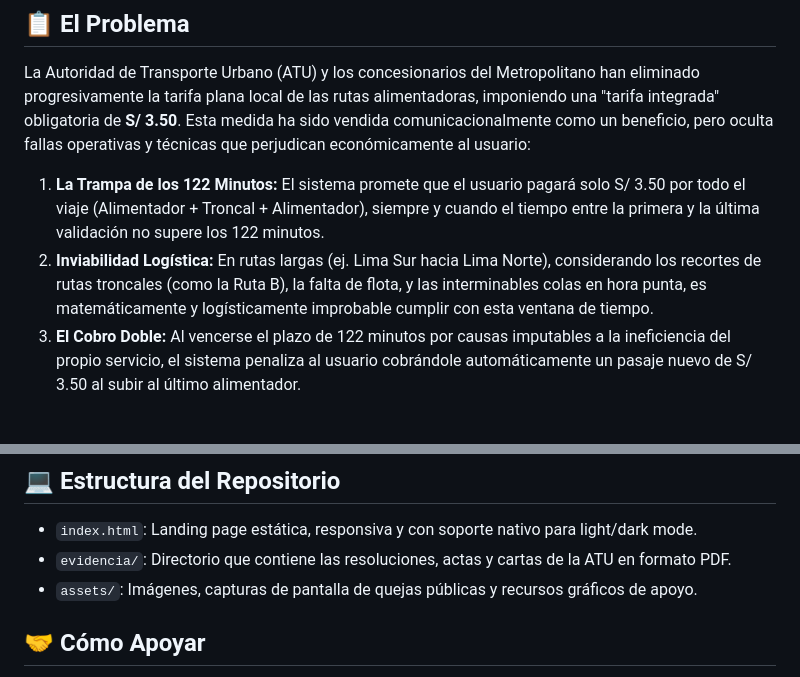
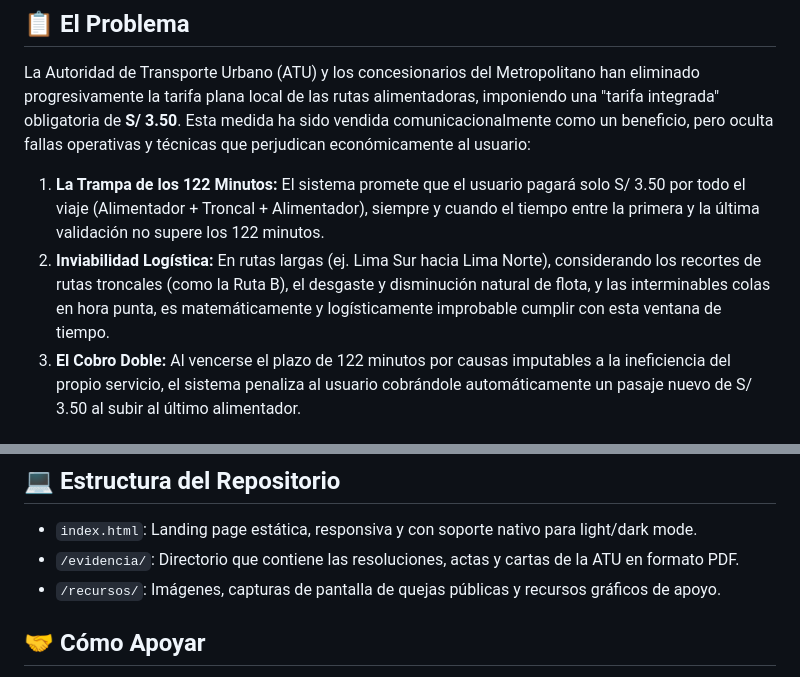
Before and after one commit to noalasubida/noalasubida.github.io, a Markdown page: README.md, 2 parts joined by grey strips. GitHub-like rendering.

Commit message:
Mejora README.md
Reafinación de los cambios

```diff
--- a/README.md
+++ b/README.md
@@ -10,7 +10,7 @@ Página web de iniciativa ciudadana y repositorio de evidencia pública contra l
 La Autoridad de Transporte Urbano (ATU) y los concesionarios del Metropolitano han eliminado progresivamente la tarifa plana local de las rutas alimentadoras, imponiendo una "tarifa integrada" obligatoria de **S/ 3.50**. Esta medida ha sido vendida comunicacionalmente como un beneficio, pero oculta fallas operativas y técnicas que perjudican económicamente al usuario:
 
 1. **La Trampa de los 122 Minutos:** El sistema promete que el usuario pagará solo S/ 3.50 por todo el viaje (Alimentador + Troncal + Alimentador), siempre y cuando el tiempo entre la primera y la última validación no supere los 122 minutos.
-2. **Inviabilidad Logística:** En rutas largas (ej. Lima Sur hacia Lima Norte), considerando los recortes de rutas troncales (como la Ruta B), la falta de flota, y las interminables colas en hora punta, es matemáticamente y logísticamente improbable cumplir con esta ventana de tiempo.
+2. **Inviabilidad Logística:** En rutas largas (ej. Lima Sur hacia Lima Norte), considerando los recortes de rutas troncales (como la Ruta B), el desgaste y disminución natural de flota, y las interminables colas en hora punta, es matemáticamente y logísticamente improbable cumplir con esta ventana de tiempo.
 3. **El Cobro Doble:** Al vencerse el plazo de 122 minutos por causas imputables a la ineficiencia del propio servicio, el sistema penaliza al usuario cobrándole automáticamente un pasaje nuevo de S/ 3.50 al subir al último alimentador.
 
 ## 📄 La Evidencia (Transparencia Pública)
@@ -28,8 +28,8 @@ Todos los documentos originales en formato PDF se encuentran respaldados públic
 
 ## 💻 Estructura del Repositorio
 * `index.html`: Landing page estática, responsiva y con soporte nativo para light/dark mode.
-* `evidencia/`: Directorio que contiene las resoluciones, actas y cartas de la ATU en formato PDF.
-* `assets/`: Imágenes, capturas de pantalla de quejas públicas y recursos gráficos de apoyo.
+* `/evidencia/`: Directorio que contiene las resoluciones, actas y cartas de la ATU en formato PDF.
+* `/recursos/`: Imágenes, capturas de pantalla de quejas públicas y recursos gráficos de apoyo.
 
 ## 🤝 Cómo Apoyar
 Si eres un usuario afectado por los cobros dobles o las deficiencias del servicio, contacta con los administradores de esta página para adherir tu firma al planillón oficial que será entregado a la Defensoría del Pueblo.
```
